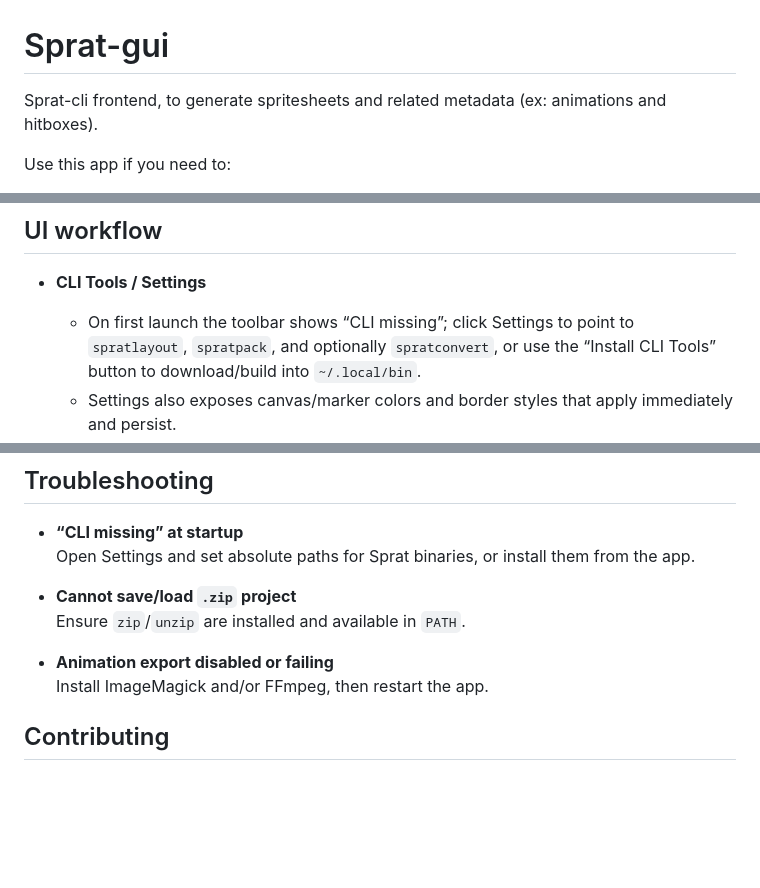
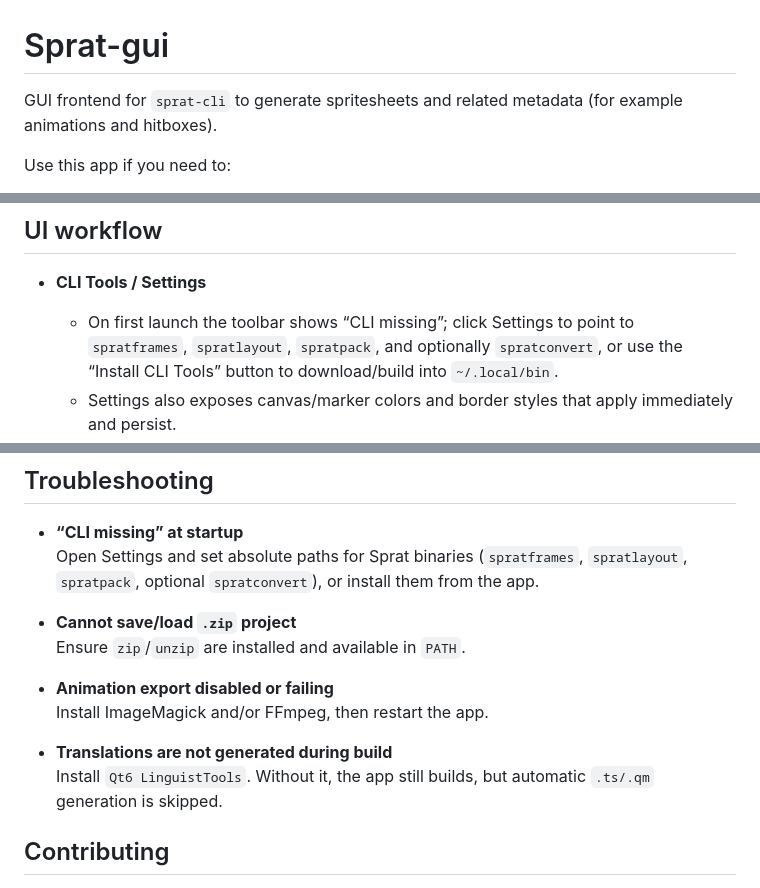
Before and after one commit to pedroac/sprat-gui, a Markdown page: README.md, 3 parts joined by grey strips. Rendered like a GitHub page; blank space fills up the shorter version.

```diff
--- a/README.md
+++ b/README.md
@@ -1,6 +1,6 @@
 # Sprat-gui
 
-Sprat-cli frontend, to generate spritesheets and related metadata (ex: animations and hitboxes).
+GUI frontend for `sprat-cli` to generate spritesheets and related metadata (for example animations and hitboxes).
 
 Use this app if you need to:
 
@@ -97,7 +112,7 @@ Binary output:
 ## UI workflow
 
 - **CLI Tools / Settings**
-  - On first launch the toolbar shows “CLI missing”; click Settings to point to `spratlayout`, `spratpack`, and optionally `spratconvert`, or use the “Install CLI Tools” button to download/build into `~/.local/bin`.
+  - On first launch the toolbar shows “CLI missing”; click Settings to point to `spratframes`, `spratlayout`, `spratpack`, and optionally `spratconvert`, or use the “Install CLI Tools” button to download/build into `~/.local/bin`.
   - Settings also exposes canvas/marker colors and border styles that apply immediately and persist.
   - ![CLI tools missing dialog](README_assets/clitools_not_found_dialog.png)
 
@@ -216,13 +231,16 @@ Generation behavior:
 ## Troubleshooting
 
 - **“CLI missing” at startup**
-  Open Settings and set absolute paths for Sprat binaries, or install them from the app.
+  Open Settings and set absolute paths for Sprat binaries (`spratframes`, `spratlayout`, `spratpack`, optional `spratconvert`), or install them from the app.
 
 - **Cannot save/load `.zip` project**
   Ensure `zip`/`unzip` are installed and available in `PATH`.
 
 - **Animation export disabled or failing**
   Install ImageMagick and/or FFmpeg, then restart the app.
+
+- **Translations are not generated during build**
+  Install `Qt6 LinguistTools`. Without it, the app still builds, but automatic `.ts/.qm` generation is skipped.
 
 ## Contributing
 
```
Also changed, not shown: other parts of README.md (+21 -6 lines).
